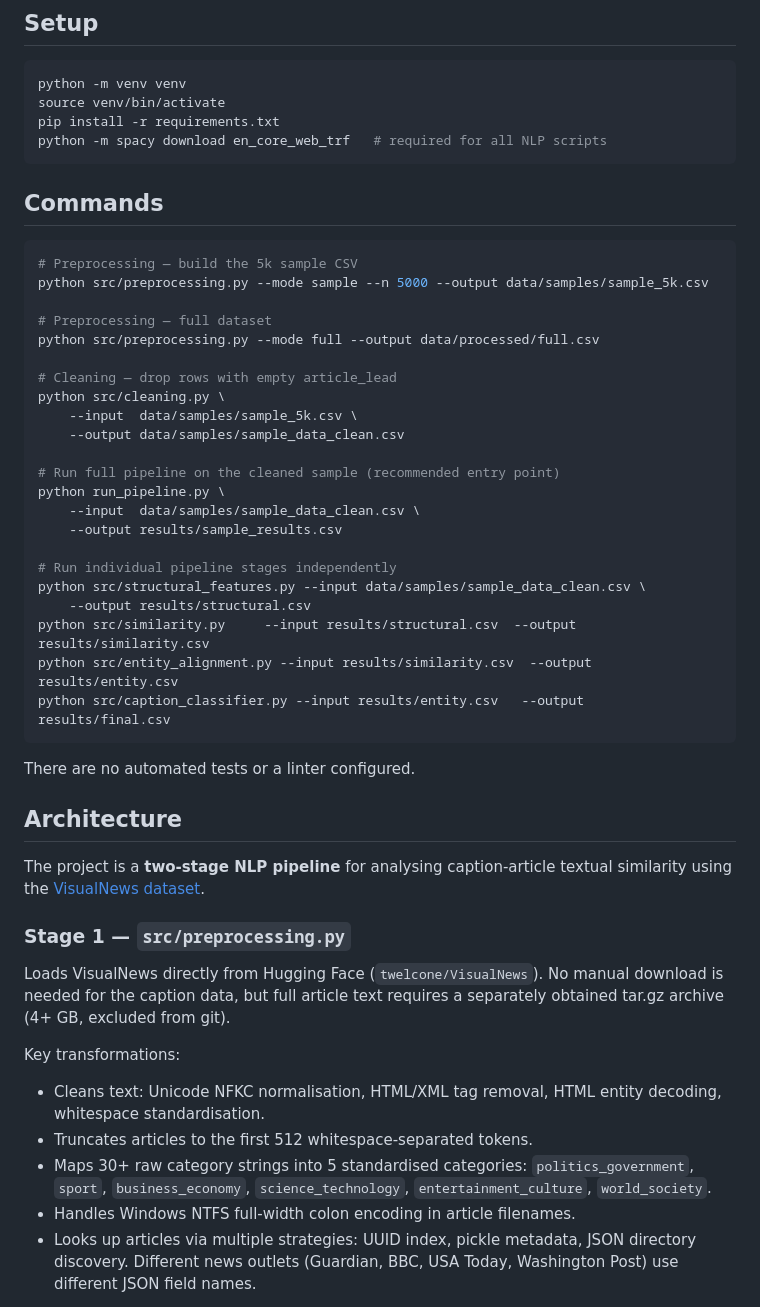
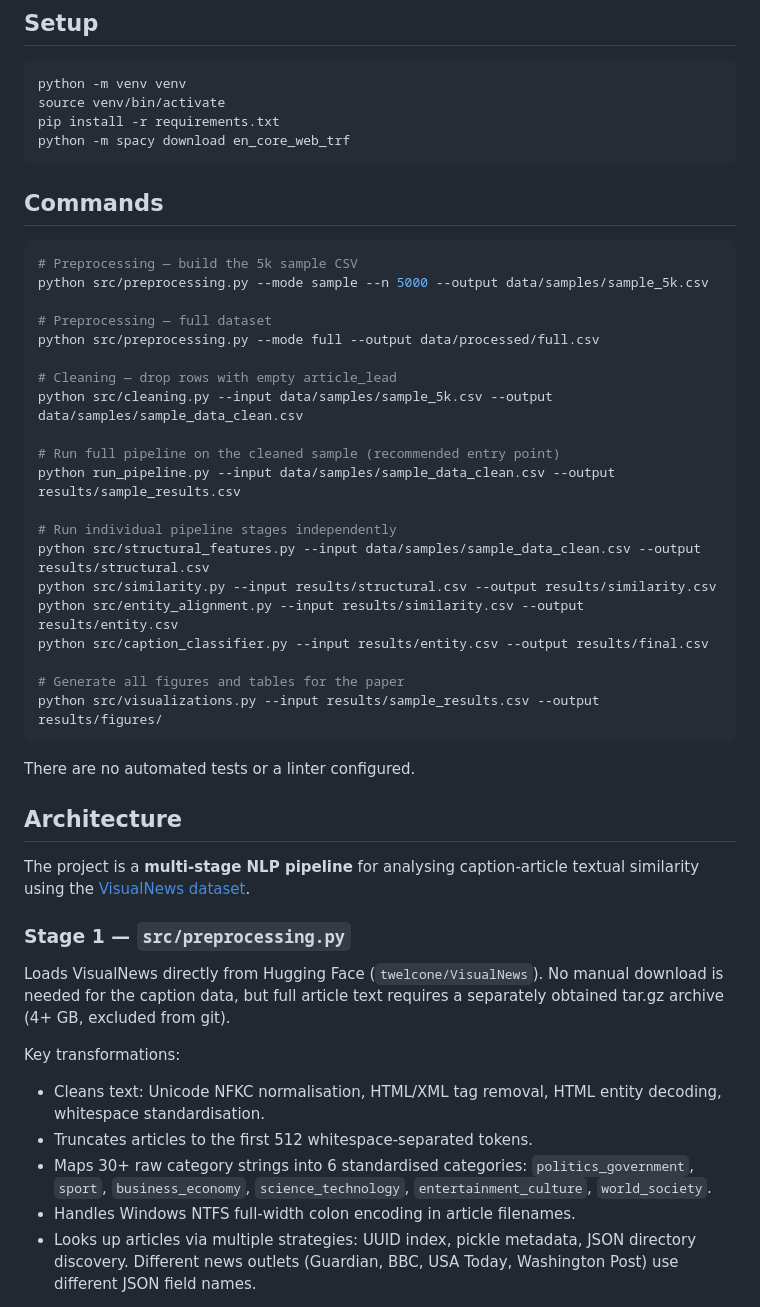
Before and after one commit to CS7IS4-Connections/Connections, a Markdown page: CLAUDE.md, the part around one of its changes. GitHub-like rendering.

````diff
--- a/CLAUDE.md
+++ b/CLAUDE.md
@@ -8,7 +8,7 @@ This file provides guidance to Claude Code (claude.ai/code) when working with co
 python -m venv venv
 source venv/bin/activate
 pip install -r requirements.txt
-python -m spacy download en_core_web_trf   # required for all NLP scripts
+python -m spacy download en_core_web_trf
 ```
 
 ## Commands
@@ -21,28 +21,26 @@ python src/preprocessing.py --mode sample --n 5000 --output data/samples/sample_
 python src/preprocessing.py --mode full --output data/processed/full.csv
 
 # Cleaning — drop rows with empty article_lead
-python src/cleaning.py \
-    --input  data/samples/sample_5k.csv \
-    --output data/samples/sample_data_clean.csv
+python src/cleaning.py --input data/samples/sample_5k.csv --output data/samples/sample_data_clean.csv
 
 # Run full pipeline on the cleaned sample (recommended entry point)
-python run_pipeline.py \
-    --input  data/samples/sample_data_clean.csv \
-    --output results/sample_results.csv
+python run_pipeline.py --input data/samples/sample_data_clean.csv --output results/sample_results.csv
 
 # Run individual pipeline stages independently
-python src/structural_features.py --input data/samples/sample_data_clean.csv \
-    --output results/structural.csv
-python src/similarity.py     --input results/structural.csv  --output results/similarity.csv
-python src/entity_alignment.py --input results/similarity.csv  --output results/entity.csv
-python src/caption_classifier.py --input results/entity.csv   --output results/final.csv
+python src/structural_features.py --input data/samples/sample_data_clean.csv --output results/structural.csv
+python src/similarity.py --input results/structural.csv --output results/similarity.csv
+python src/entity_alignment.py --input results/similarity.csv --output results/entity.csv
+python src/caption_classifier.py --input results/entity.csv --output results/final.csv
+
+# Generate all figures and tables for the paper
+python src/visualizations.py --input results/sample_results.csv --output results/figures/
 ```
 
 There are no automated tests or a linter configured.
 
 ## Architecture
 
-The project is a **two-stage NLP pipeline** for analysing caption-article textual similarity using the [VisualNews dataset](https://huggingface.co/datasets/twelcone/VisualNews).
+The project is a **multi-stage NLP pipeline** for analysing caption-article textual similarity using the [VisualNews dataset](https://huggingface.co/datasets/twelcone/VisualNews).
 
 ### Stage 1 — `src/preprocessing.py`
 
@@ -51,7 +49,7 @@ Loads VisualNews directly from Hugging Face (`twelcone/VisualNews`). No manual d
 Key transformations:
 - Cleans text: Unicode NFKC normalisation, HTML/XML tag removal, HTML entity decoding, whitespace standardisation.
 - Truncates articles to the first 512 whitespace-separated tokens.
-- Maps 30+ raw category strings into 5 standardised categories: `politics_government`, `sport`, `business_economy`, `science_technology`, `entertainment_culture`, `world_society`.
+- Maps 30+ raw category strings into 6 standardised categories: `politics_government`, `sport`, `business_economy`, `science_technology`, `entertainment_culture`, `world_society`.
 - Handles Windows NTFS full-width colon encoding in article filenames.
 - Looks up articles via multiple strategies: UUID index, pickle metadata, JSON directory discovery. Different news outlets (Guardian, BBC, USA Today, Washington Post) use different JSON field names.
 
````
Also changed, not shown: other parts of CLAUDE.md (+15 -0 lines), README.md (deleted, +0 -53 lines).
